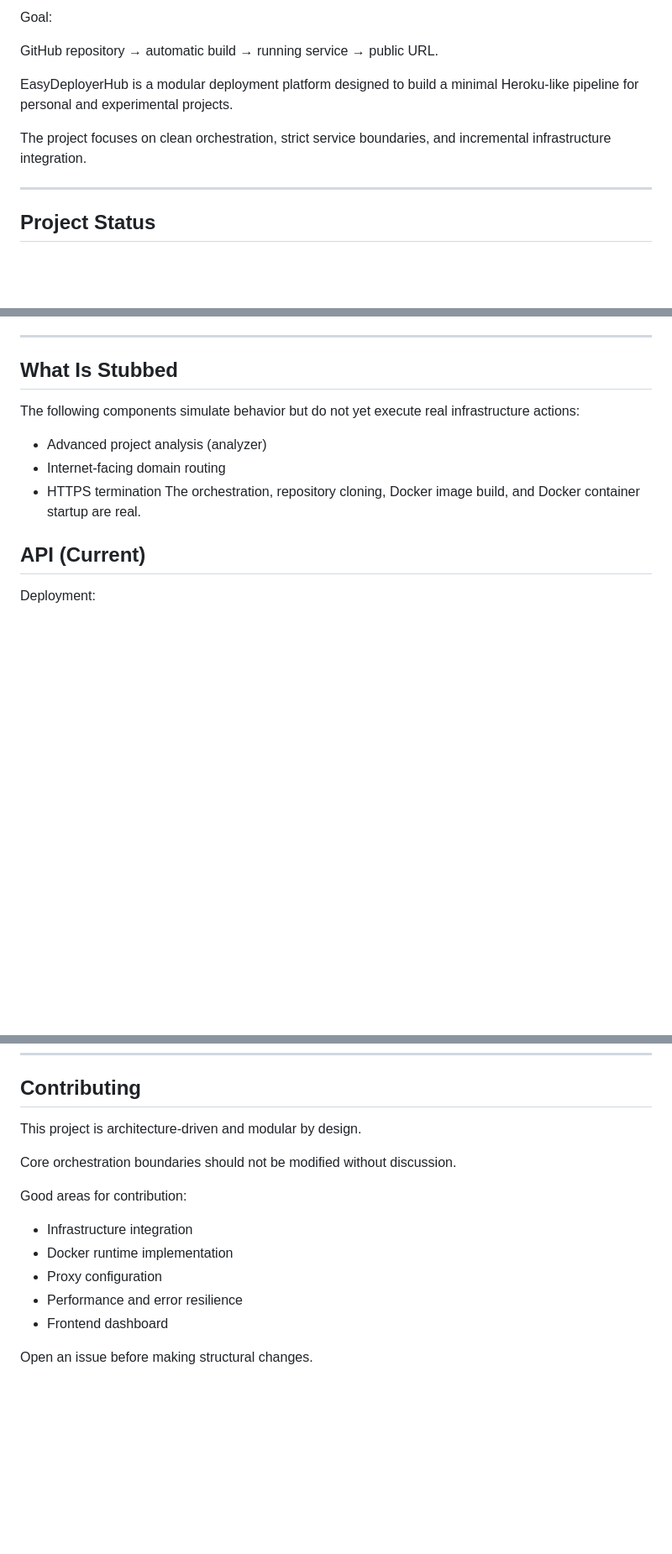
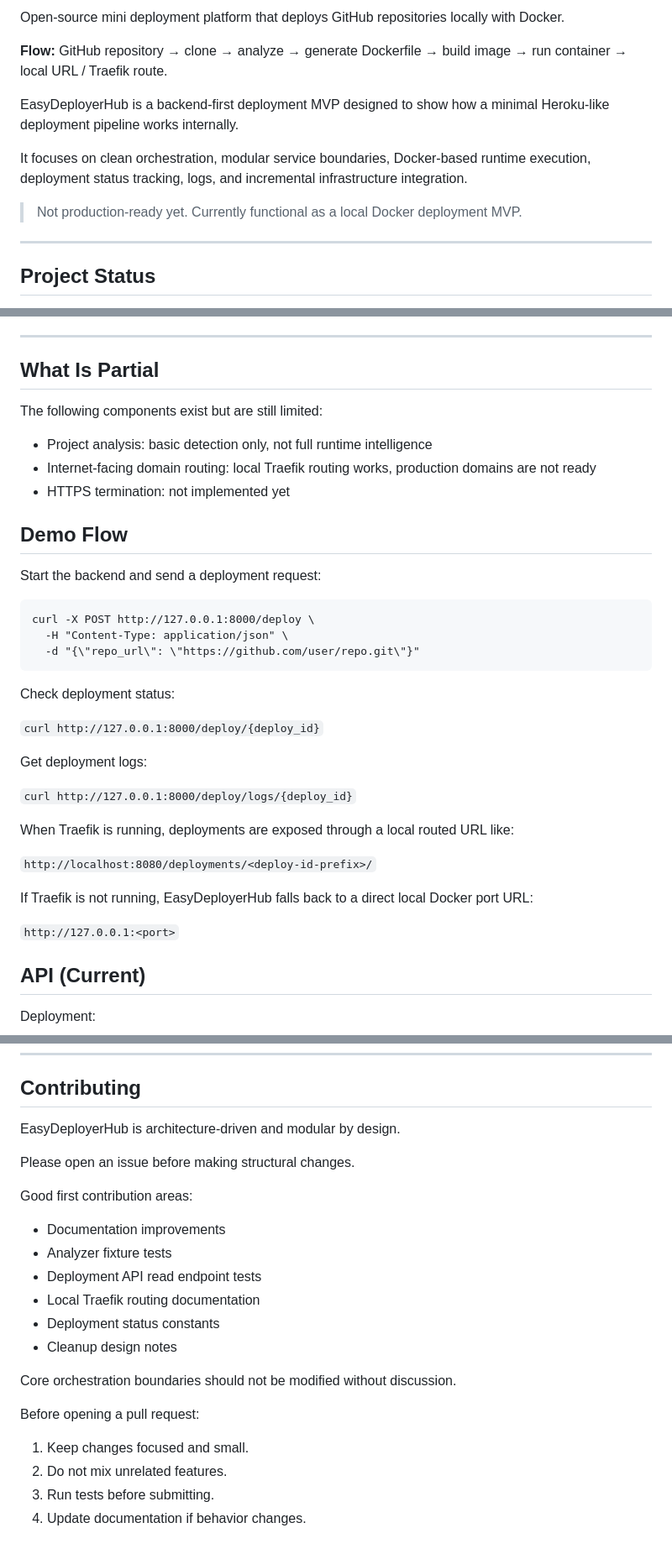
Before and after one commit to renvoxit/EasyDeployerHub, a Markdown page: README.md, 3 parts joined by grey strips. Shown at 84% size. Rendered like a GitHub page; blank space fills up the shorter version.

````diff
--- a/README.md
+++ b/README.md
@@ -4,11 +8,13 @@ Backend-first deployment MVP.
 
-Goal:
+Open-source mini deployment platform that deploys GitHub repositories locally with Docker.
 
-GitHub repository → automatic build → running service → public URL.
+**Flow:** GitHub repository → clone → analyze → generate Dockerfile → build image → run container → local URL / Traefik route.
 
-EasyDeployerHub is a modular deployment platform designed to build a minimal Heroku-like pipeline for personal and experimental projects.
+EasyDeployerHub is a backend-first deployment MVP designed to show how a minimal Heroku-like deployment pipeline works internally.
 
-The project focuses on clean orchestration, strict service boundaries, and incremental infrastructure integration.
+It focuses on clean orchestration, modular service boundaries, Docker-based runtime execution, deployment status tracking, logs, and incremental infrastructure integration.
+
+> Not production-ready yet. Currently functional as a local Docker deployment MVP.
 
 ---
 
@@ -82,13 +107,38 @@ Project analysis is basic, Docker build/run is real, and proxy exposure returns
 
 ---
 
-## What Is Stubbed
+## What Is Partial
 
-The following components simulate behavior but do not yet execute real infrastructure actions:
-- Advanced project analysis (analyzer)
-- Internet-facing domain routing
-- HTTPS termination
-The orchestration, repository cloning, Docker image build, and Docker container startup are real.
+The following components exist but are still limited:
+
+- Project analysis: basic detection only, not full runtime intelligence
+- Internet-facing domain routing: local Traefik routing works, production domains are not ready
+- HTTPS termination: not implemented yet
+
+## Demo Flow
+
+Start the backend and send a deployment request:
+
+```
+curl -X POST http://127.0.0.1:8000/deploy \
+  -H "Content-Type: application/json" \
+  -d "{\"repo_url\": \"https://github.com/user/repo.git\"}"
+```
+Check deployment status:
+
+`curl http://127.0.0.1:8000/deploy/{deploy_id}`
+
+Get deployment logs:
+
+`curl http://127.0.0.1:8000/deploy/logs/{deploy_id}`
+
+When Traefik is running, deployments are exposed through a local routed URL like:
+
+`http://localhost:8080/deployments/<deploy-id-prefix>/`
+
+If Traefik is not running, EasyDeployerHub falls back to a direct local Docker port URL:
+
+`http://127.0.0.1:<port>`
 
 ## API (Current)
 
@@ -179,16 +252,24 @@ Swagger UI:
 
 ## Contributing
 
-This project is architecture-driven and modular by design.
+EasyDeployerHub is architecture-driven and modular by design.
+
+Please open an issue before making structural changes.
+
+Good first contribution areas:
+
+- Documentation improvements
+- Analyzer fixture tests
+- Deployment API read endpoint tests
+- Local Traefik routing documentation
+- Deployment status constants
+- Cleanup design notes
 
 Core orchestration boundaries should not be modified without discussion.
 
-Good areas for contribution:
+Before opening a pull request:
 
-- Infrastructure integration
-- Docker runtime implementation
-- Proxy configuration
-- Performance and error resilience
-- Frontend dashboard
-
-Open an issue before making structural changes.
+1. Keep changes focused and small.
+2. Do not mix unrelated features.
+3. Run tests before submitting.
+4. Update documentation if behavior changes.
````
Also changed, not shown: other parts of README.md (+62 -16 lines).
